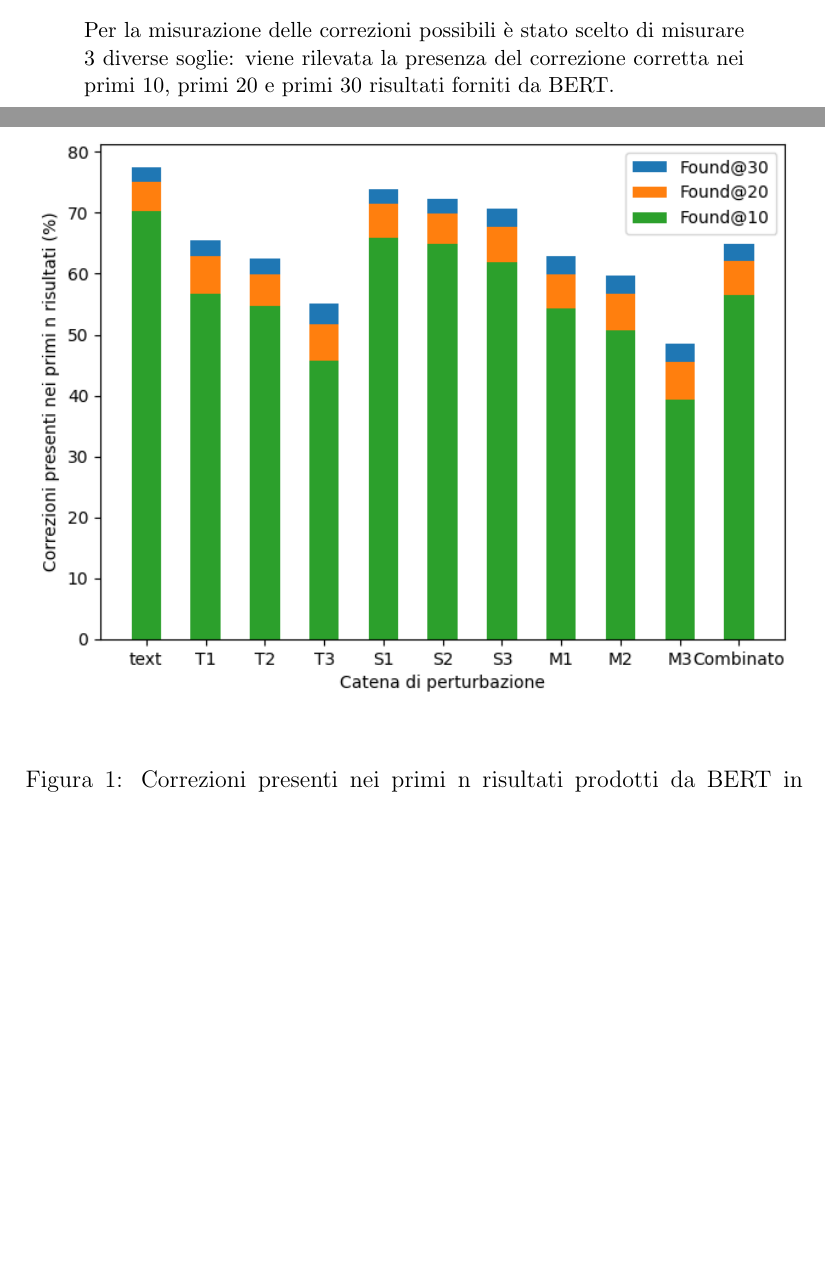
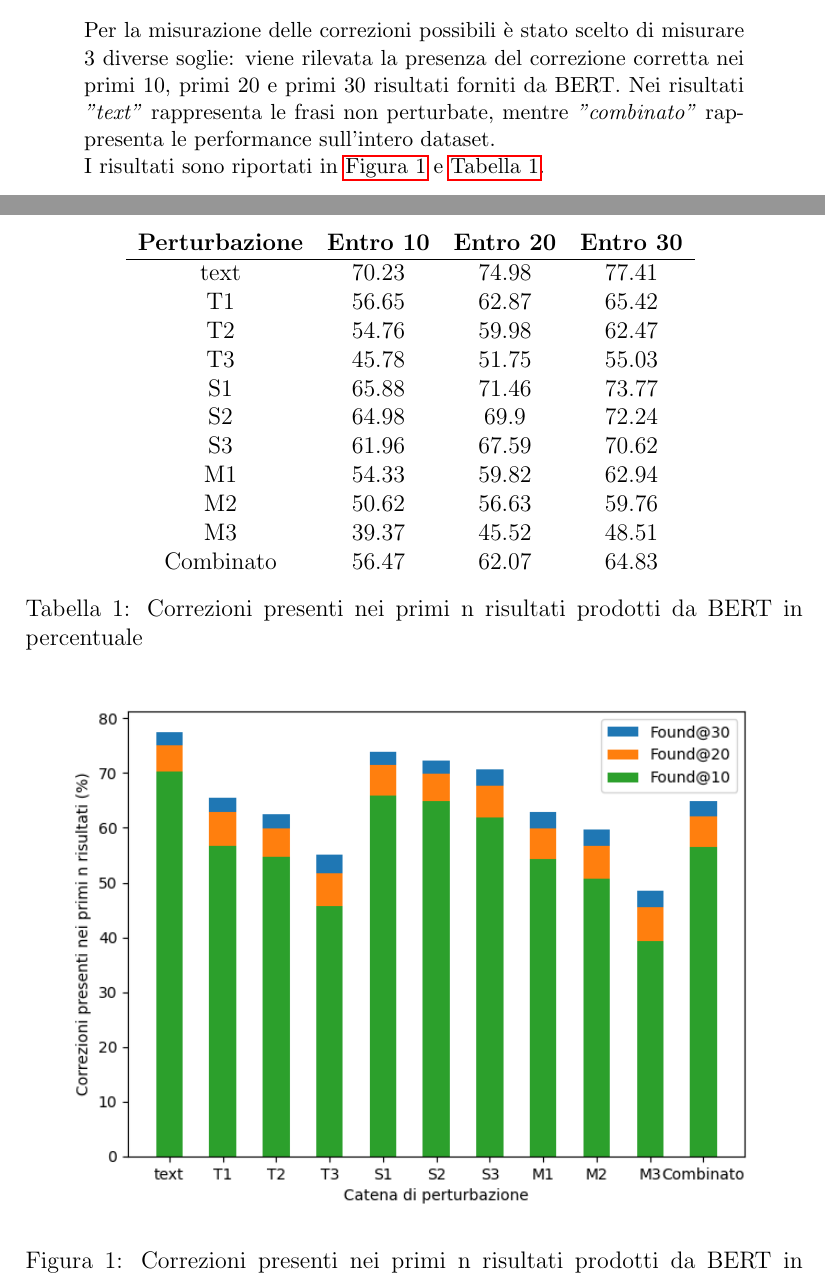
Before and after one commit to sebacaccaro/tesi_magistrale, a LaTeX document (LaTex/Analisi_errore/Analisi_errore.tex): two parts of pages 3 and 4 of 4, joined at a grey line, cut so that both start at the same text, the shorter picture padded with empty space. Compiled offline with pdfLaTeX.

Commit message:
avanzamento analisi errore

```diff
--- a/LaTex/Analisi_errore/Analisi_errore.tex
+++ b/LaTex/Analisi_errore/Analisi_errore.tex
@@ -90,10 +90,30 @@ L'analisi è mirata a fornire le seguenti statistiche:
 \end{itemize}
 
 \subsection{Risultati}
-Per la misurazione delle correzioni possibili è stato scelto di misurare 3 diverse soglie: viene rilevata la presenza del correzione corretta nei primi 10, primi 20 e primi 30 risultati forniti da BERT.
+Per la misurazione delle correzioni possibili è stato scelto di misurare 3 diverse soglie: viene rilevata la presenza del correzione corretta nei primi 10, primi 20 e primi 30 risultati forniti da BERT. Nei risultati \textit{"text"} rappresenta le frasi non perturbate, mentre \textit{"combinato"} rappresenta le performance sull'intero dataset. \\
+I risultati sono riportati in \autoref{fig:foundN} e \autoref{tab:foundN}.
 
+\begin{table}[H]
+\centering
+\begin{tabular}{cccc}
+\textbf{Perturbazione} & \textbf{Entro 10} & \textbf{Entro 20} & \textbf{Entro 30} \\ \hline
+text& 70.23& 74.98& 77.41\\
+T1& 56.65& 62.87& 65.42\\
+T2& 54.76& 59.98& 62.47\\
+T3& 45.78& 51.75& 55.03\\
+S1& 65.88& 71.46& 73.77\\
+S2& 64.98& 69.9& 72.24\\
+S3& 61.96& 67.59& 70.62\\
+M1& 54.33& 59.82& 62.94\\
+M2& 50.62& 56.63& 59.76\\
+M3& 39.37& 45.52& 48.51\\
+Combinato& 56.47& 62.07& 64.83\\
+\end{tabular}
+\caption{Correzioni presenti nei primi n risultati prodotti da BERT in percentuale}
+\label{tab:foundN}
+\end{table}
 
 \begin{figure}[H]
 \centering
-\includegraphics[width=\textwidth]{distributions/overview.png}
+\includegraphics[width=.9\textwidth]{distributions/overview.png}
 \caption{Correzioni presenti nei primi n risultati prodotti da BERT in percentuale}
@@ -100,4 +121,7 @@ Per la misurazione delle correzioni possibili è stato scelto di misurare 3 dive
 \end{figure}
+
+
+
 
 
 %\begin{figure}[H]
```
Also changed, not shown: LaTex/Analisi_errore/Analisi_errore.pdf, LaTex/Analisi_errore/Analisi_errore.tex (1 more changed lines), 1 other file.
